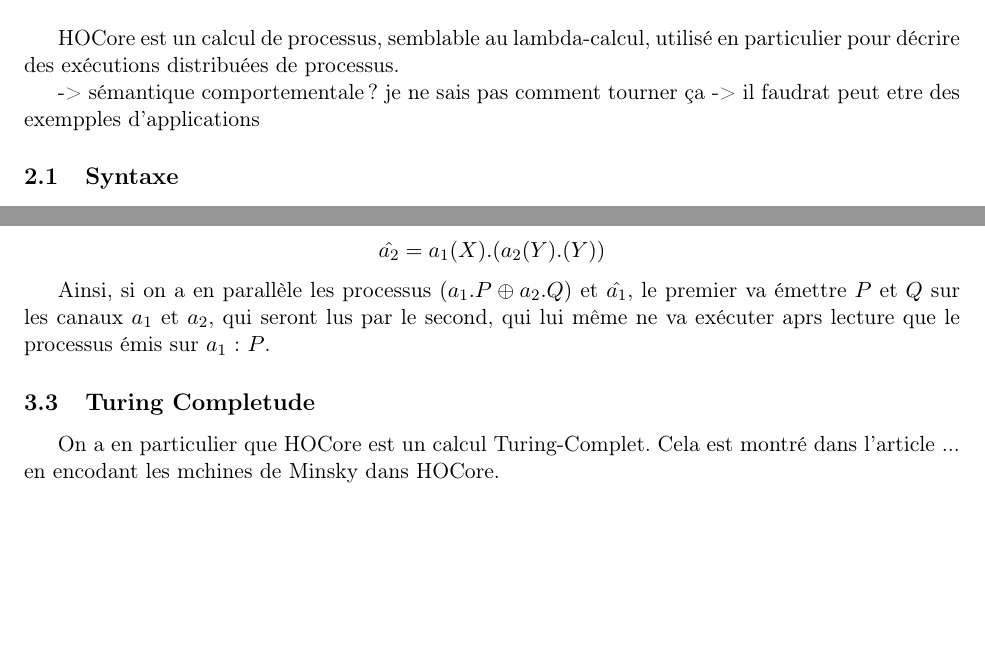
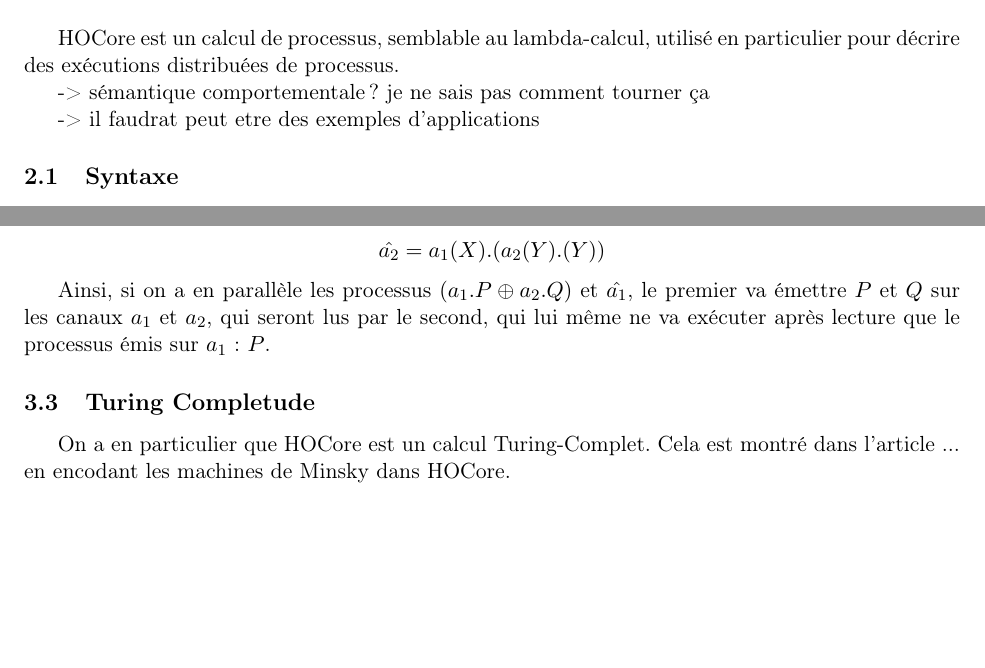
Before and after one commit to Aurele-Barriere/XTRA_HOCore_in_Coq, a LaTeX document (rapport/rapport.tex): two parts of pages 2 and 3 of 9, joined at a grey line, cut so that both start at the same text. Compiled offline with pdfLaTeX.

Commit message:
relecture et corrections

```diff
--- a/rapport/rapport.tex
+++ b/rapport/rapport.tex
@@ -31,7 +31,8 @@ Enfin, on s'intéressera aux effets de ce travail.
 HOCore est un calcul de processus, semblable au lambda-calcul, utilisé en particulier pour décrire des exécutions distribuées de processus.
 
 -> sémantique comportementale? je ne sais pas comment tourner ça
--> il faudrat peut etre des exempples d'applications
+
+-> il faudrat peut etre des exemples d'applications
 
 
 \subsection{Syntaxe}
@@ -82,11 +83,11 @@ $$(a_1.P\+ a_2.Q) = \bar{a_1}\langle P\rangle\ \|\ \bar{a_2}\langle Q\rangle$$
 $$\hat{a_1} = a_1(X).(a_2(Y).(X))$$
 $$\hat{a_2} = a_1(X).(a_2(Y).(Y))$$
 
-Ainsi, si on a en parallèle les processus $(a_1.P\+ a_2.Q)$ et  $\hat{a_1}$, le premier va émettre $P$ et $Q$ sur les canaux $a_1$ et $a_2$, qui seront lus par le second, qui lui même ne va exécuter aprs lecture que le processus émis sur $a_1$ : $P$. %j'espère que c'est clair
+Ainsi, si on a en parallèle les processus $(a_1.P\+ a_2.Q)$ et  $\hat{a_1}$, le premier va émettre $P$ et $Q$ sur les canaux $a_1$ et $a_2$, qui seront lus par le second, qui lui même ne va exécuter après lecture que le processus émis sur $a_1$ : $P$. %j'espère que c'est clair
 
 \subsection{Turing Completude}
 On a en particulier que HOCore est un calcul Turing-Complet. %référence nécessaire. pas besoin d'expliquer ce qu'est la Turing-complétude
-Cela est montré dans l'article ... en encodant les mchines de Minsky dans HOCore.
+Cela est montré dans l'article ... en encodant les machines de Minsky dans HOCore.
 
 
 \section{Équivalence de processus}
```
Also changed, not shown: rapport/rapport.pdf, rapport/rapport.tex (6 more changed lines).
